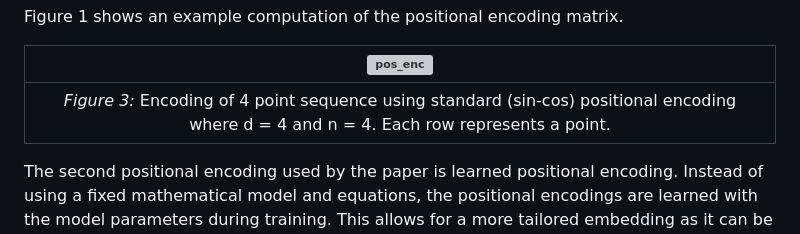
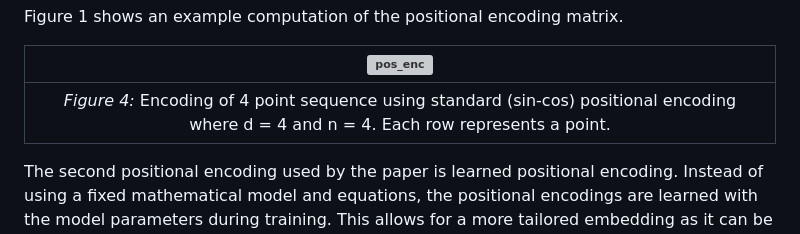
Before and after one commit to Remi-Lejeune/deep-learning-project, a Markdown page: blog.md, the part around one of its changes. GitHub-like rendering; grey boxes are pictures that could not be loaded.

```diff
--- a/blog.md
+++ b/blog.md
@@ -90,7 +95,7 @@ Figure 1 shows an example computation of the positional encoding matrix.
 
 |          ![pos_enc](https://github.com/Remi-Lejeune/deep-learning-project/assets/72941971/70a6e302-4e3c-4022-af1f-aa2f13c2f850)           |
 | :---------------------------------------------------------------------------------------------------------------------------------------: |
-| _Figure 3:_ Encoding of 4 point sequence using standard (sin-cos) positional encoding where d = 4 and n = 4. Each row represents a point. |
+| _Figure 4:_ Encoding of 4 point sequence using standard (sin-cos) positional encoding where d = 4 and n = 4. Each row represents a point. |
 
 The second positional encoding used by the paper is learned positional encoding. Instead of using a fixed mathematical model and equations, the positional encodings are learned with the model parameters during training. This allows for a more tailored embedding as it can be modeled to specific characteristics of the data.
 
```
Also changed, not shown: other parts of blog.md (+5 -0 lines).
